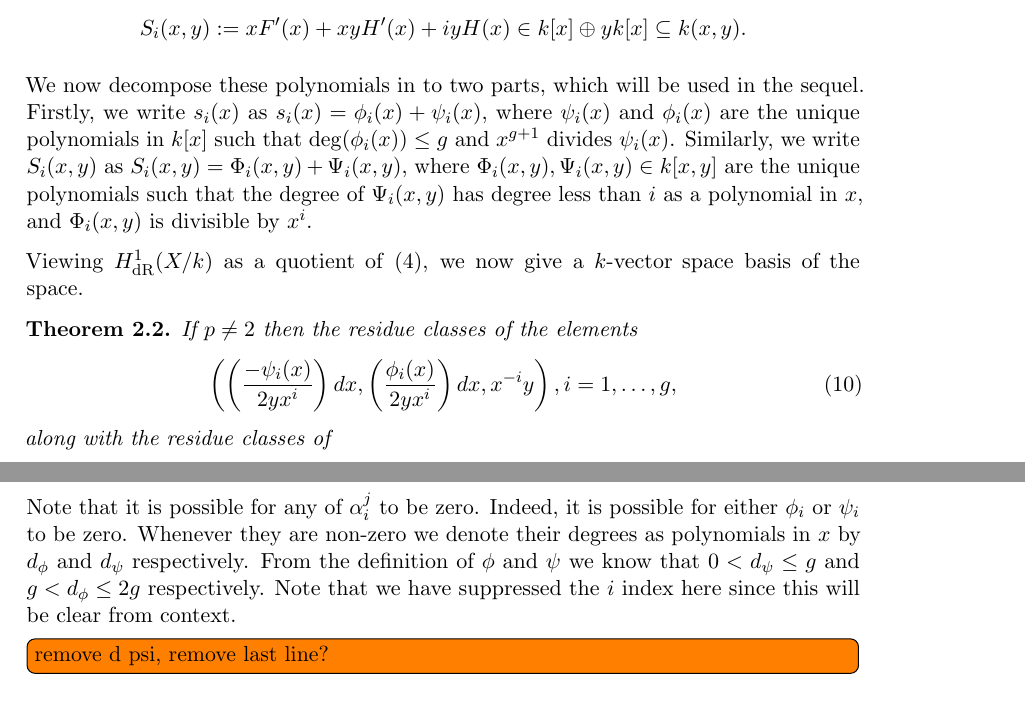
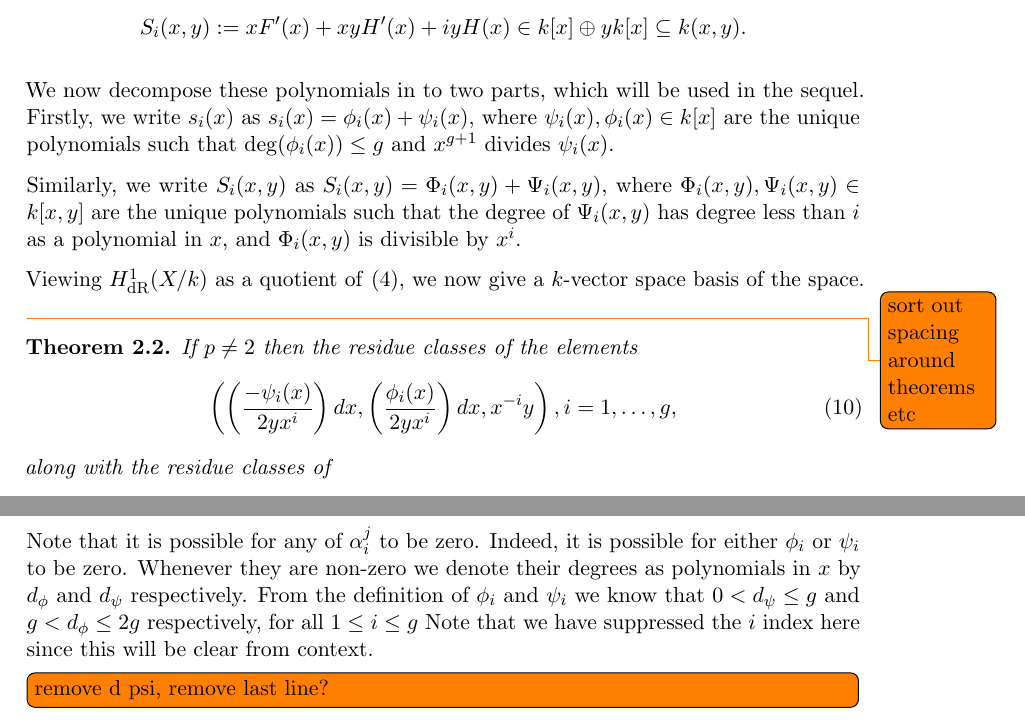
Before and after one commit to joetait/tex, a LaTeX document (My work/De-Rham_cohomology/simul_char/basis.tex): two parts of pages 5 and 7 of 13, joined at a grey line, cut so that both start at the same text. Compiled offline with pdfLaTeX.

Commit message:
trying to sort out the mess made by forgetting to push

```diff
--- a/My work/De-Rham_cohomology/simul_char/basis.tex
+++ b/My work/De-Rham_cohomology/simul_char/basis.tex
@@ -305,11 +305,14 @@ S_i(x,y) := xF'(x) + xyH'(x) + iyH(x)\in k[x]\oplus yk[x] \subseteq k(x,y).
 \]
 
 We now decompose these polynomials in to two parts, which will be used in the sequel.
-Firstly, we write $s_i(x)$ as $s_i(x) = \phi_i(x) + \psi_i(x)$, where $\psi_i(x)$  and $\phi_i(x)$ are the unique polynomials in $k[x]$ such that $\deg(\phi_i (x)) \leq g$ and $x^{g+1}$ divides $\psi_i(x)$.
+Firstly, we write $s_i(x)$ as $s_i(x) = \phi_i(x) + \psi_i(x)$, where $\psi_i(x), \phi_i(x) \in k[x]$ are the unique polynomials such that $\deg(\phi_i (x)) \leq g$ and $x^{g+1}$ divides $\psi_i(x)$.
+
+
+
 Similarly, we write $S_i(x,y)$ as $S_i(x,y) = \Phi_i(x,y) + \Psi_i(x,y)$, where $\Phi_i(x,y), \Psi_i(x,y) \in k[x,y]$ are the unique polynomials such that the degree of $\Psi_i(x,y)$ has degree less than $i$ as a polynomial in $x$, and $\Phi_i(x,y)$ is divisible by $x^i$.
 
 Viewing $\derhamhone$ as a quotient of \eqref{derhamconditions}, we now give a $k$-vector space basis of the space.
-
+\todo{sort out spacing around theorems etc}
 \begin{thm}\label{basis}
 
 If $p \neq 2$ then the residue classes of the elements
@@ -397,7 +400,7 @@ so that
 \phi_i(x) = \alpha^i_{2g}x^{2g} + \ldots + \alpha^i_{g+1}x^{g+1} \ {\rm and } \ \psi_i(x) = \alpha^i_gx^g + \ldots + \alpha^i_0.
 \]
 Note that it is possible for any of $\alpha_i^j$ to be zero. Indeed, it is possible for either $\phi_i$ or $\psi_i$ to be zero.
-Whenever they are non-zero we denote their degrees as polynomials in $x$ by $d_\phi$ and $d_\psi$ respectively. From the definition of $\phi$ and $\psi$ we know that $0 < d_\psi \leq g$ and $g < d_\phi \leq 2g$ respectively.
+Whenever they are non-zero we denote their degrees as polynomials in $x$ by $d_\phi$ and $d_\psi$ respectively. From the definition of $\phi_i$ and $\psi_i$ we know that $0 < d_\psi \leq g$ and $g < d_\phi \leq 2g$ respectively, for all $1 \leq i \leq g$
 Note that we have suppressed the $i$ index here since this will be clear from context.
 \todo[inline]{remove d psi, remove last line?}
 
```
Also changed, not shown: My work/De-Rham_cohomology/simul_char/basis.tex (8 more changed lines).
